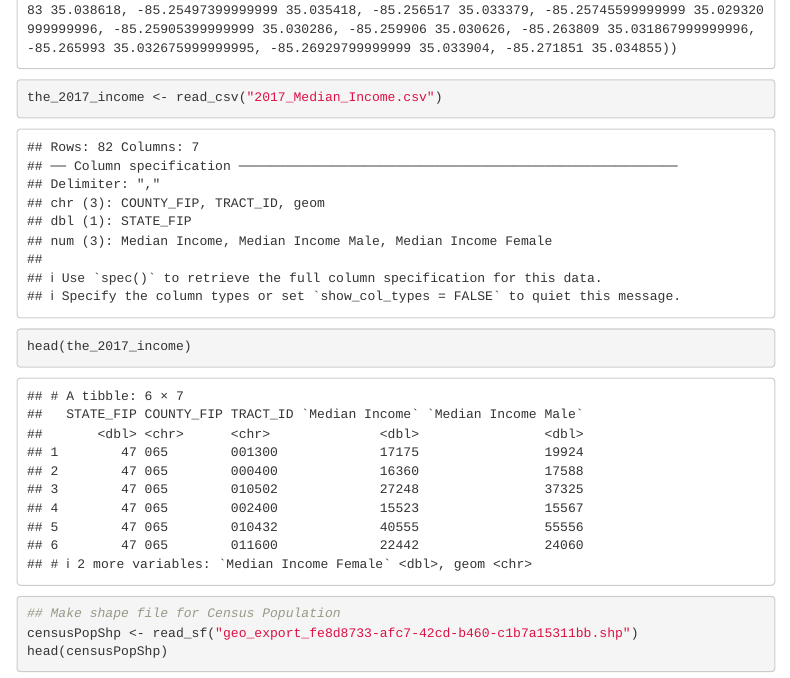
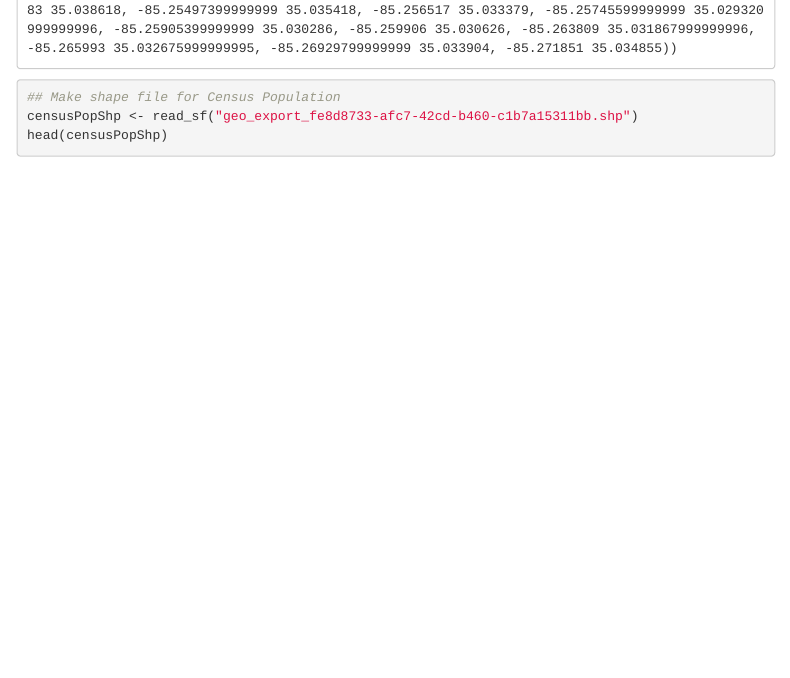
Before and after one commit to yatri1609/4180-Chattanooga-Crime-Data, an R Markdown document (4180 Final.Rmd): the page in a window 1100 px wide, from 4770 px down. Rendered offline with R 4.5, knitr and Pandoc, with nearby package versions; some code elsewhere in the file could not run offline; menus at the side of the page are left out.

Commit message:
Update 4180 Final.Rmd

````diff
--- a/4180 Final.Rmd
+++ b/4180 Final.Rmd
@@ -53,8 +52,4 @@ head(censusData)
 
-the_2017_income <- read_csv("2017_Median_Income.csv")
-
-head(the_2017_income)
-```
 
 ```{r}
 ## Make shape file for Census Population
````
Also changed, not shown: 4180 Final.Rmd (1 more changed lines).
